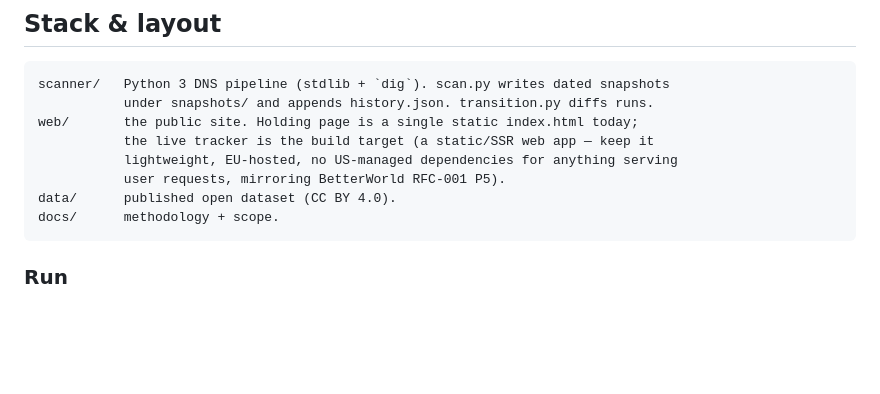
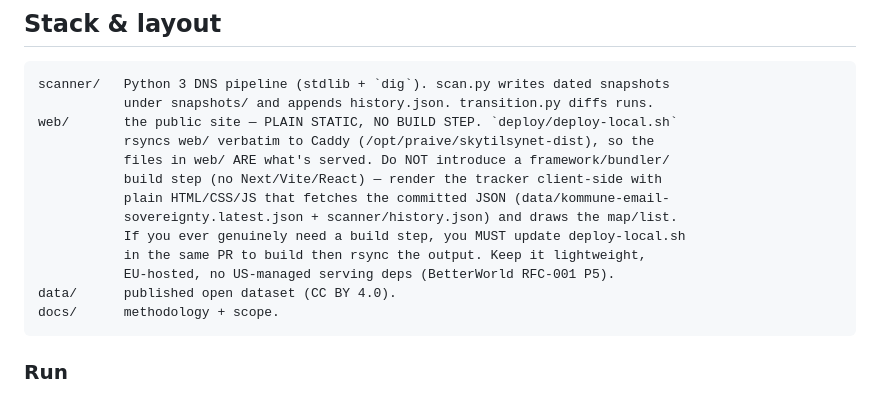
Before and after one commit to praive-inc/skytilsynet, a Markdown page: CLAUDE.md, the part around the change. GitHub-like rendering; blank space fills up the shorter version.

Commit message:
Agent contract: web/ is plain static, no build step
deploy/deploy-local.sh rsyncs web/ verbatim to Caddy, so a framework build step
would ship source instead of output. The tracker should render client-side from
the committed JSON. Locks this in before the agent builds #2.

Co-Authored-By: Claude Opus 4.8 <noreply@anthropic.com>

````diff
--- a/CLAUDE.md
+++ b/CLAUDE.md
@@ -47,10 +47,15 @@ These are non-negotiable. A change that breaks one is wrong even if it compiles.
 ```
 scanner/   Python 3 DNS pipeline (stdlib + `dig`). scan.py writes dated snapshots
            under snapshots/ and appends history.json. transition.py diffs runs.
-web/       the public site. Holding page is a single static index.html today;
-           the live tracker is the build target (a static/SSR web app — keep it
-           lightweight, EU-hosted, no US-managed dependencies for anything serving
-           user requests, mirroring BetterWorld RFC-001 P5).
+web/       the public site — PLAIN STATIC, NO BUILD STEP. `deploy/deploy-local.sh`
+           rsyncs web/ verbatim to Caddy (/opt/praive/skytilsynet-dist), so the
+           files in web/ ARE what's served. Do NOT introduce a framework/bundler/
+           build step (no Next/Vite/React) — render the tracker client-side with
+           plain HTML/CSS/JS that fetches the committed JSON (data/kommune-email-
+           sovereignty.latest.json + scanner/history.json) and draws the map/list.
+           If you ever genuinely need a build step, you MUST update deploy-local.sh
+           in the same PR to build then rsync the output. Keep it lightweight,
+           EU-hosted, no US-managed serving deps (BetterWorld RFC-001 P5).
 data/      published open dataset (CC BY 4.0).
 docs/      methodology + scope.
 ```
````
